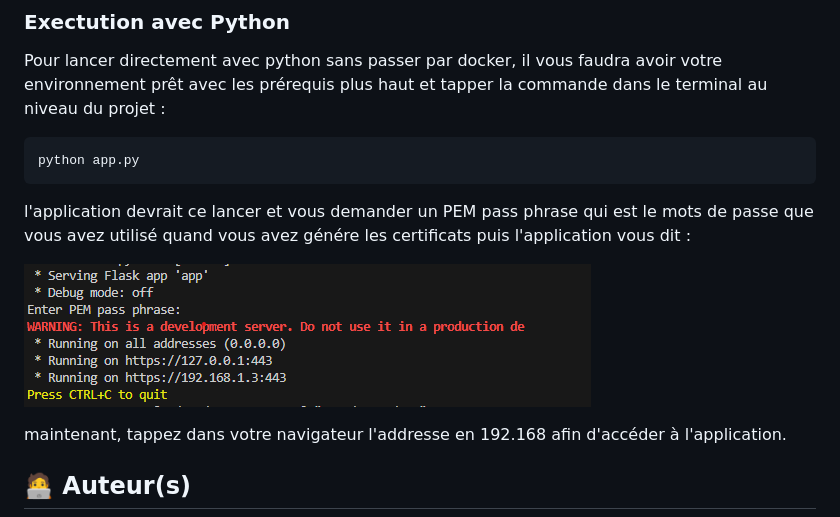
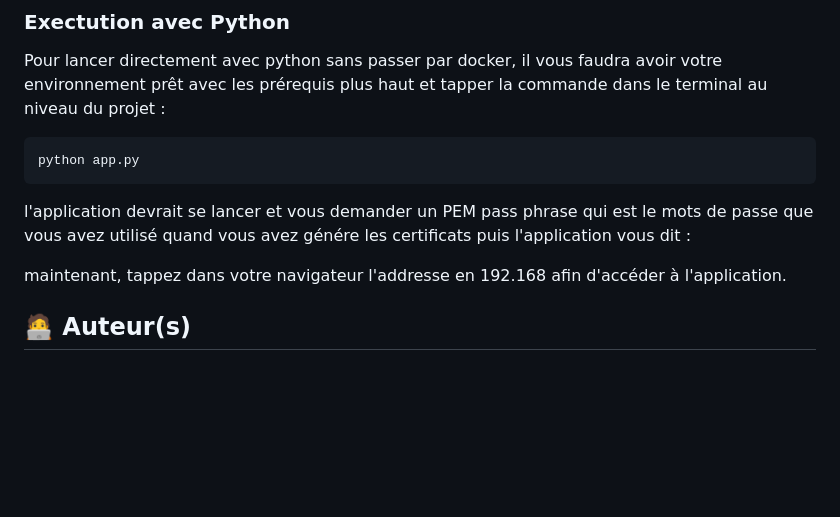
Before and after one commit to RafffEden/MSPR_2, a Markdown page: README.md, the part around the change printed below. GitHub-like rendering; blank space fills up the shorter version.

````diff
--- a/README.md
+++ b/README.md
@@ -213,9 +212,7 @@ Pour lancer directement avec python sans passer par docker, il vous faudra avoir
 python app.py
 ```
 
-l'application devrait ce lancer et vous demander un PEM pass phrase qui est le mots de passe que vous avez utilisé quand vous avez génére les certificats puis l'application vous dit :
-
-![Capture terminal](/capture_terminal.png "Capture d'écran du terminal d'execution")
+l'application devrait se lancer et vous demander un PEM pass phrase qui est le mots de passe que vous avez utilisé quand vous avez génére les certificats puis l'application vous dit :
 
 maintenant, tappez dans votre navigateur l'addresse en 192.168 afin d'accéder à l'application.
 
````
Also changed, not shown: other parts of README.md (+0 -1 lines).
